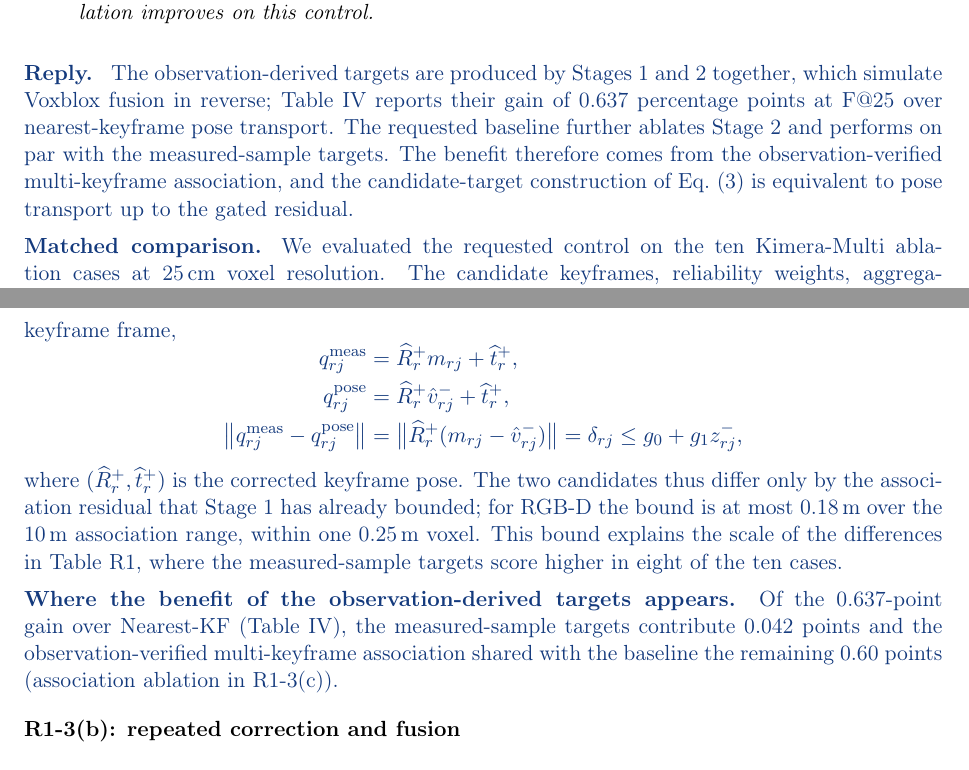
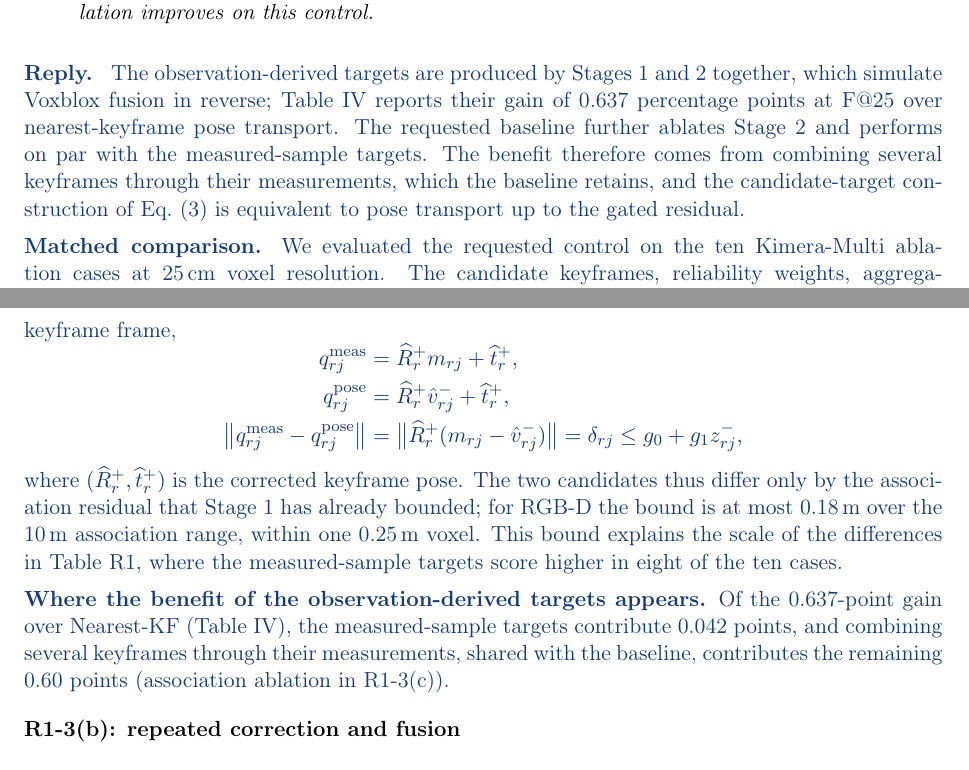
Before and after one commit to giltchcity/-LAR-6202-Wapox-ylper, a LaTeX document (main.tex): two parts of pages 3 and 4 of 19, joined at a grey line, cut so that both start at the same text. Compiled offline with pdfLaTeX.

Commit message:
Response: E2 and R1-3(a) state the benefit as combining several keyframes through their measurements
Co-Authored-By: Claude Opus 5.5 <noreply@anthropic.com>
Claude-Session: https://claude.ai/code/session_01WJ8Q9XpeVFcdjhu2CaNCjq

```diff
--- a/main.tex
+++ b/main.tex
@@ -57,7 +57,7 @@ Algorithm 1 in Section III-D now gives the execution order of filtering, target
 
 Please add a matched multi-keyframe pose-transport baseline. Keep the candidate keyframes, reliability weights, aggregation/trimming procedure, and downstream processing unchanged. Instead of constructing each candidate target from the matched range sample as in Eq. (3), apply the corresponding keyframe's pre-to-post pose correction to the original source vertex, then aggregate the candidates. Paired results for the individual ablation cases would show how consistently the measured-sample formulation improves on this control.}
 \begin{reply}
-The observation-derived targets are produced by Stages~1 and~2 together, which simulate Voxblox fusion in reverse; Table~IV reports their gain of 0.637 percentage points at F@25 over nearest-keyframe pose transport. The requested baseline further ablates Stage~2 and performs on par with the measured-sample targets. The benefit therefore comes from the observation-verified multi-keyframe association, and the candidate-target construction of Eq.~(3) is equivalent to pose transport up to the gated residual.
+The observation-derived targets are produced by Stages~1 and~2 together, which simulate Voxblox fusion in reverse; Table~IV reports their gain of 0.637 percentage points at F@25 over nearest-keyframe pose transport. The requested baseline further ablates Stage~2 and performs on par with the measured-sample targets. The benefit therefore comes from combining several keyframes through their measurements, which the baseline retains, and the candidate-target construction of Eq.~(3) is equivalent to pose transport up to the gated residual.
 
 \textbf{Matched comparison.}
 We evaluated the requested control on the ten Kimera-Multi ablation cases at 25\,cm voxel resolution. The candidate keyframes, reliability weights, aggregation/trimming procedure, and downstream processing are identical. Each control candidate applies the associated keyframe's pre-to-post pose correction to the source vertex. Table~\ref{tab:reply-r1a-paired} gives the ten paired F@25 differences. The measured-sample formulation improves F@25 by 0.042 percentage points on average and in eight of the ten cases.
@@ -105,7 +105,7 @@ q_{rj}^{\mathrm{pose}} &= \widehat R_r^+\hat v_{rj}^-+\widehat t_r^+,\\
 where $(\widehat R_r^+,\widehat t_r^+)$ is the corrected keyframe pose. The two candidates thus differ only by the association residual that Stage~1 has already bounded; for RGB-D the bound is at most 0.18\,m over the 10\,m association range, within one 0.25\,m voxel. This bound explains the scale of the differences in Table~\ref{tab:reply-r1a-paired}, where the measured-sample targets score higher in eight of the ten cases.
 
 \textbf{Where the benefit of the observation-derived targets appears.}
-Of the 0.637-point gain over Nearest-KF (Table~IV), the measured-sample targets contribute 0.042 points and the observation-verified multi-keyframe association shared with the baseline the remaining 0.60 points (association ablation in R1-3(c)).
+Of the 0.637-point gain over Nearest-KF (Table~IV), the measured-sample targets contribute 0.042 points, and combining several keyframes through their measurements, shared with the baseline, contributes the remaining 0.60 points (association ablation in R1-3(c)).
 \end{reply}
 \point{R1-3(b): repeated correction and fusion}{Section IV-A already describes sequential processing with fusion resumed from the corrected volume, and Section IV-D reports volumetric consistency. However, the averages do not show how discrepancies evolve over successive correction-and-fusion cycles within a sequence. For a few existing sequences with multiple loop closures, please report the difference in GT-referenced surface scores relative to full reintegration, together with the existing volumetric-consistency metrics, over successive events. Checkpoints immediately after correction and after a specified interval of additional fusion would help distinguish the two stages. The reference should use the same measurement history and corrected poses. Since distance values are reconstructed and source-derived support and weights are transferred repeatedly, this analysis would help establish whether the approximation remains stable during continued use. Exact equivalence with reintegration is not required.}
 \begin{reply}
```
Also changed, not shown: main.tex (2 more changed lines).
